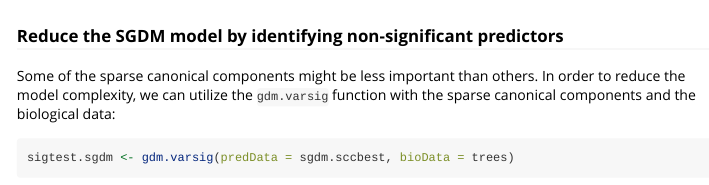
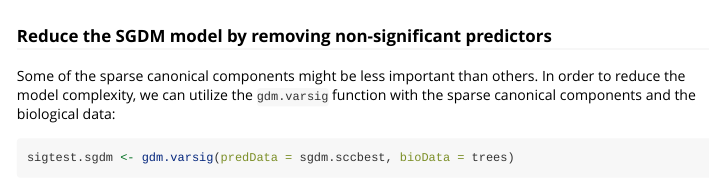
Before and after one commit to sparsegdm/sgdm_package, an R Markdown document (vignettes/sgdm-vignette.Rmd): the page in a window 1100 px wide, from 1950 px down. Rendered offline with R 4.5, knitr and Pandoc, with nearby package versions; some code elsewhere in the file could not run offline; long lines of code are wrapped.

Commit message:
documentation

````diff
--- a/vignettes/sgdm-vignette.Rmd
+++ b/vignettes/sgdm-vignette.Rmd
@@ -75,7 +75,7 @@ sgdm.sccbest <- sgdm.best(perf.matrix = sgdm.gs, predData = spectra, bioData = t
 sgdm.vbest <- sgdm.best(perf.matrix = sgdm.gs, predData = spectra, bioData = trees, output = "v", k = 30)
 ```
 
-### Reduce the SGDM model by identifying non-significant predictors
+### Reduce the SGDM model by removing non-significant predictors
 
 Some of the sparse canonical components might be less important than others. In order to reduce the model complexity, we can utilize the `gdm.varsig` function with the sparse canonical components and the biological data:
 
````
